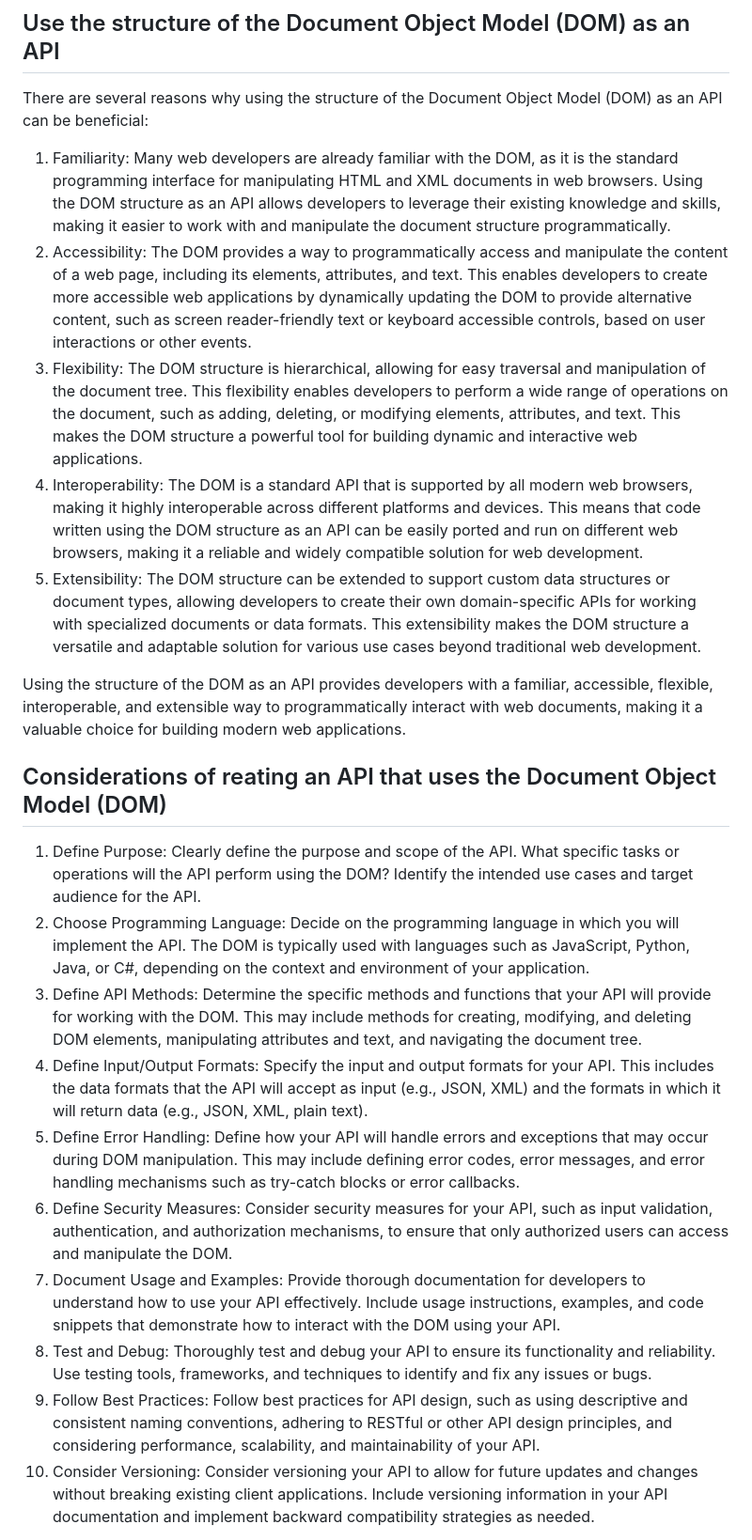
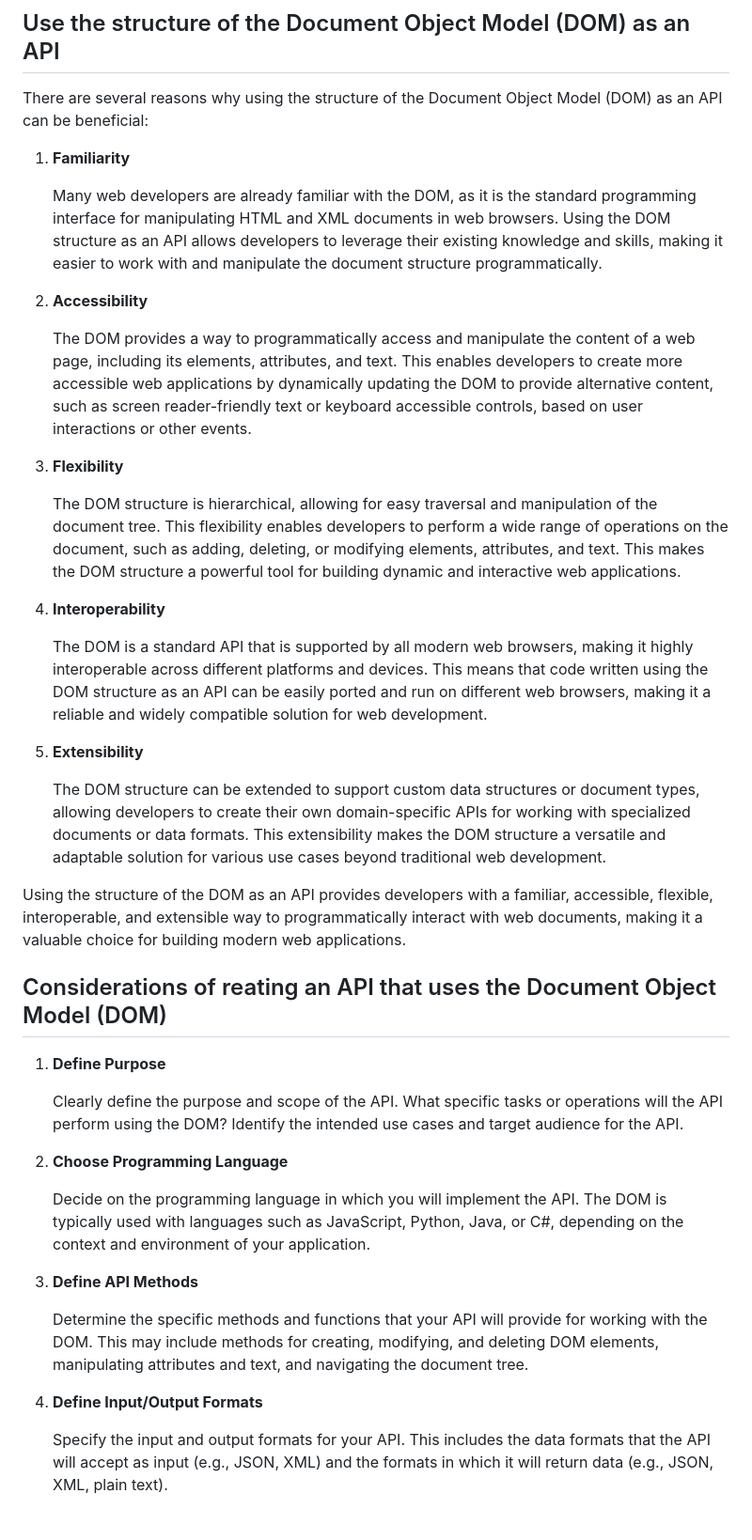
Before and after one commit to mattbriggs/tech-doc-generator, a Markdown page: patterns-rules/linter-rules-reqs-sketch.md, the part around the change printed below. Shown: that part at 94% size. GitHub-like rendering.

Commit message:
update document

```diff
--- a/patterns-rules/pattern-rules-sketch.md
+++ b/patterns-rules/linter-rules-reqs-sketch.md
@@ -58,23 +108,43 @@ These are some of the key resources that may be needed to support the workflow o
 
 There are several reasons why using the structure of the Document Object Model (DOM) as an API can be beneficial:
 
-1. Familiarity: Many web developers are already familiar with the DOM, as it is the standard programming interface for manipulating HTML and XML documents in web browsers. Using the DOM structure as an API allows developers to leverage their existing knowledge and skills, making it easier to work with and manipulate the document structure programmatically.
-2. Accessibility: The DOM provides a way to programmatically access and manipulate the content of a web page, including its elements, attributes, and text. This enables developers to create more accessible web applications by dynamically updating the DOM to provide alternative content, such as screen reader-friendly text or keyboard accessible controls, based on user interactions or other events.
-3. Flexibility: The DOM structure is hierarchical, allowing for easy traversal and manipulation of the document tree. This flexibility enables developers to perform a wide range of operations on the document, such as adding, deleting, or modifying elements, attributes, and text. This makes the DOM structure a powerful tool for building dynamic and interactive web applications.
-4. Interoperability: The DOM is a standard API that is supported by all modern web browsers, making it highly interoperable across different platforms and devices. This means that code written using the DOM structure as an API can be easily ported and run on different web browsers, making it a reliable and widely compatible solution for web development.
-5. Extensibility: The DOM structure can be extended to support custom data structures or document types, allowing developers to create their own domain-specific APIs for working with specialized documents or data formats. This extensibility makes the DOM structure a versatile and adaptable solution for various use cases beyond traditional web development.
+1. **Familiarity**
+
+    Many web developers are already familiar with the DOM, as it is the standard programming interface for manipulating HTML and XML documents in web browsers. Using the DOM structure as an API allows developers to leverage their existing knowledge and skills, making it easier to work with and manipulate the document structure programmatically.
+
+2. **Accessibility**
+
+    The DOM provides a way to programmatically access and manipulate the content of a web page, including its elements, attributes, and text. This enables developers to create more accessible web applications by dynamically updating the DOM to provide alternative content, such as screen reader-friendly text or keyboard accessible controls, based on user interactions or other events.
+
+3. **Flexibility**
+
+    The DOM structure is hierarchical, allowing for easy traversal and manipulation of the document tree. This flexibility enables developers to perform a wide range of operations on the document, such as adding, deleting, or modifying elements, attributes, and text. This makes the DOM structure a powerful tool for building dynamic and interactive web applications.
+
+4. **Interoperability**
+
+    The DOM is a standard API that is supported by all modern web browsers, making it highly interoperable across different platforms and devices. This means that code written using the DOM structure as an API can be easily ported and run on different web browsers, making it a reliable and widely compatible solution for web development.
+
+5. **Extensibility**
+
+    The DOM structure can be extended to support custom data structures or document types, allowing developers to create their own domain-specific APIs for working with specialized documents or data formats. This extensibility makes the DOM structure a versatile and adaptable solution for various use cases beyond traditional web development.
 
 Using the structure of the DOM as an API provides developers with a familiar, accessible, flexible, interoperable, and extensible way to programmatically interact with web documents, making it a valuable choice for building modern web applications.
 
 ## Considerations of reating an API that uses the Document Object Model (DOM)
 
-1. Define Purpose: Clearly define the purpose and scope of the API. What specific tasks or operations will the API perform using the DOM? Identify the intended use cases and target audience for the API.
-1. Choose Programming Language: Decide on the programming language in which you will implement the API. The DOM is typically used with languages such as JavaScript, Python, Java, or C#, depending on the context and environment of your application.
-1. Define API Methods: Determine the specific methods and functions that your API will provide for working with the DOM. This may include methods for creating, modifying, and deleting DOM elements, manipulating attributes and text, and navigating the document tree.
-1. Define Input/Output Formats: Specify the input and output formats for your API. This includes the data formats that the API will accept as input (e.g., JSON, XML) and the formats in which it will return data (e.g., JSON, XML, plain text).
-1. Define Error Handling: Define how your API will handle errors and exceptions that may occur during DOM manipulation. This may include defining error codes, error messages, and error handling mechanisms such as try-catch blocks or error callbacks.
-1. Define Security Measures: Consider security measures for your API, such as input validation, authentication, and authorization mechanisms, to ensure that only authorized users can access and manipulate the DOM.
-1. Document Usage and Examples: Provide thorough documentation for developers to understand how to use your API effectively. Include usage instructions, examples, and code snippets that demonstrate how to interact with the DOM using your API.
-1. Test and Debug: Thoroughly test and debug your API to ensure its functionality and reliability. Use testing tools, frameworks, and techniques to identify and fix any issues or bugs.
-1. Follow Best Practices: Follow best practices for API design, such as using descriptive and consistent naming conventions, adhering to RESTful or other API design principles, and considering performance, scalability, and maintainability of your API.
-1. Consider Versioning: Consider versioning your API to allow for future updates and changes without breaking existing client applications. Include versioning information in your API documentation and implement backward compatibility strategies as needed.
+1. **Define Purpose**
+
+    Clearly define the purpose and scope of the API. What specific tasks or operations will the API perform using the DOM? Identify the intended use cases and target audience for the API.
+
+1. **Choose Programming Language**
+
+    Decide on the programming language in which you will implement the API. The DOM is typically used with languages such as JavaScript, Python, Java, or C#, depending on the context and environment of your application.
+
+1. **Define API Methods**
+
+    Determine the specific methods and functions that your API will provide for working with the DOM. This may include methods for creating, modifying, and deleting DOM elements, manipulating attributes and text, and navigating the document tree.
+
+1. **Define Input/Output Formats**
+
+    Specify the input and output formats for your API. This includes the data formats that the API will accept as input (e.g., JSON, XML) and the formats in which it will return data (e.g., JSON, XML, plain text).
+
```
Also changed, not shown: other parts of patterns-rules/linter-rules-reqs-sketch.md (+103 -30 lines).
